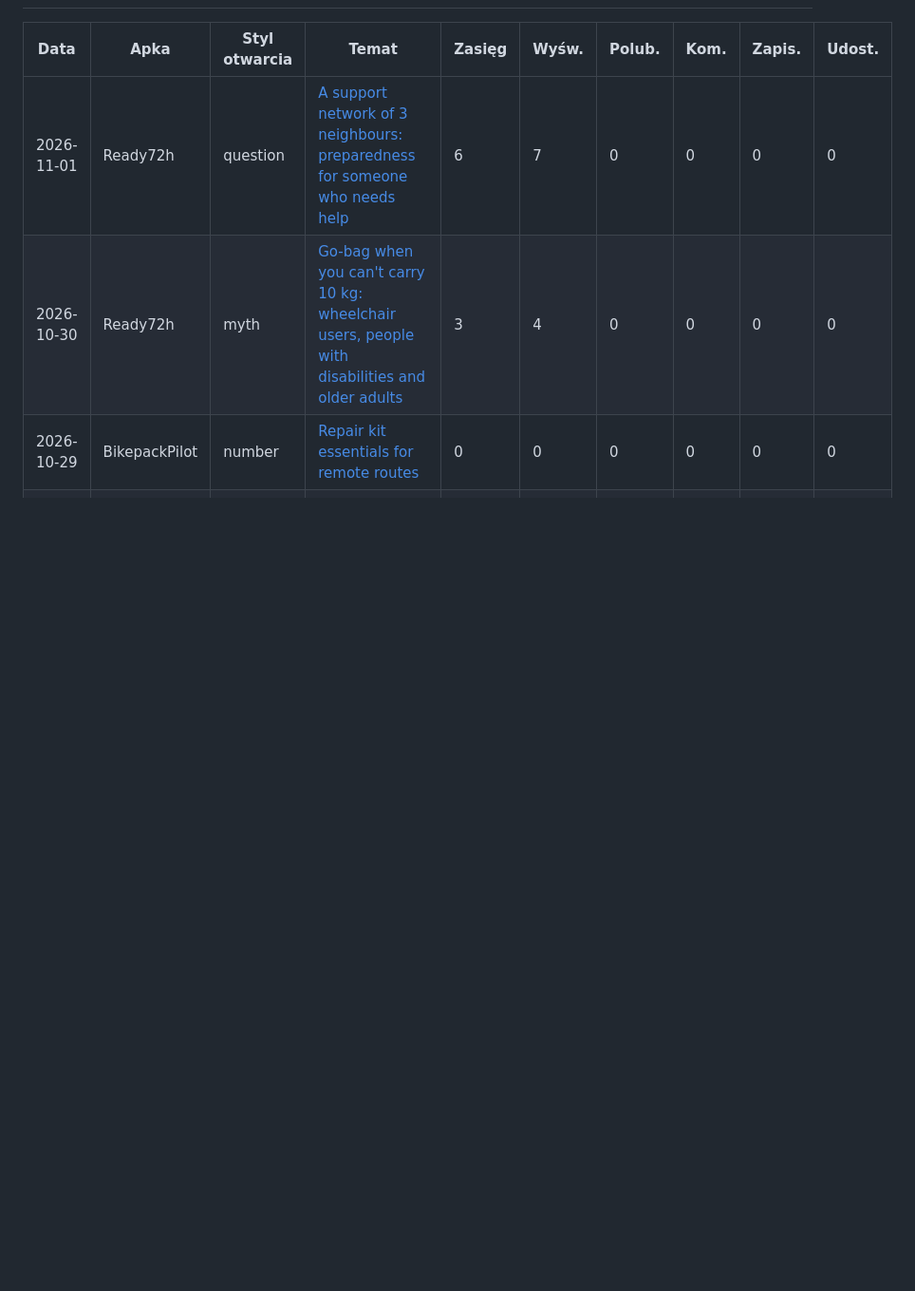
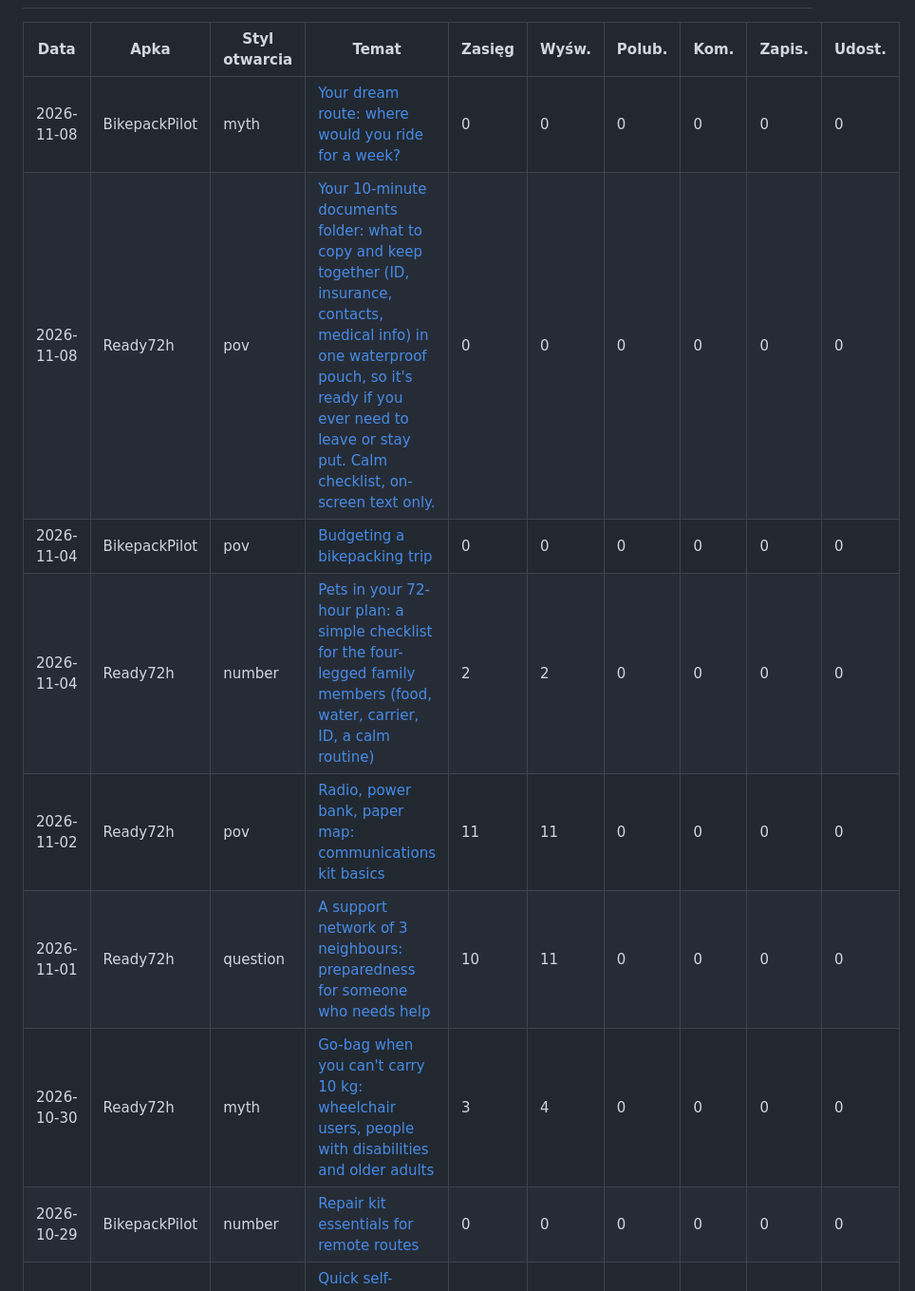
Before and after one commit to Przemek-cyber/handy-apps-autopilot, a Markdown page: reports/stats.md, the part around one of its changes. Shown at 95% size. GitHub-like rendering; blank space fills up the shorter version.

```diff
--- a/reports/stats.md
+++ b/reports/stats.md
@@ -2,7 +2,12 @@
 
 | Data | Apka | Styl otwarcia | Temat | Zasięg | Wyśw. | Polub. | Kom. | Zapis. | Udost. |
 |---|---|---|---|---|---|---|---|---|---|
-| 2026-11-01 | Ready72h | question | [A support network of 3 neighbours: preparedness for someone who needs help](https://www.instagram.com/reel/DfMCrueDCyU/) | 6 | 7 | 0 | 0 | 0 | 0 |
+| 2026-11-08 | BikepackPilot | myth | [Your dream route: where would you ride for a week?](https://www.tiktok.com/@handy_apps82/video/7705676936210664737) | 0 | 0 | 0 | 0 | 0 | 0 |
+| 2026-11-08 | Ready72h | pov | [Your 10-minute documents folder: what to copy and keep together (ID, insurance, contacts, medical info) in one waterproof pouch, so it's ready if you ever need to leave or stay put. Calm checklist, on-screen text only.](https://www.instagram.com/reel/DfeEPr9GM8G/) | 0 | 0 | 0 | 0 | 0 | 0 |
+| 2026-11-04 | BikepackPilot | pov | [Budgeting a bikepacking trip](https://www.tiktok.com/@handy_apps82/video/7704192599778725153) | 0 | 0 | 0 | 0 | 0 | 0 |
+| 2026-11-04 | Ready72h | number | [Pets in your 72-hour plan: a simple checklist for the four-legged family members (food, water, carrier, ID, a calm routine)](https://www.instagram.com/reel/DfTxBtGGyyp/) | 2 | 2 | 0 | 0 | 0 | 0 |
+| 2026-11-02 | Ready72h | pov | [Radio, power bank, paper map: communications kit basics](https://www.instagram.com/reel/DfOnbgYCZ4t/) | 11 | 11 | 0 | 0 | 0 | 0 |
+| 2026-11-01 | Ready72h | question | [A support network of 3 neighbours: preparedness for someone who needs help](https://www.instagram.com/reel/DfMCrueDCyU/) | 10 | 11 | 0 | 0 | 0 | 0 |
 | 2026-10-30 | Ready72h | myth | [Go-bag when you can't carry 10 kg: wheelchair users, people with disabilities and older adults](https://www.instagram.com/reel/DfG5Q_ojOoC/) | 3 | 4 | 0 | 0 | 0 | 0 |
 | 2026-10-29 | BikepackPilot | number | [Repair kit essentials for remote routes](https://www.tiktok.com/@handy_apps82/video/7701965971392564512) | 0 | 0 | 0 | 0 | 0 | 0 |
 | 2026-10-29 | Ready72h | pov | [Quick self-check: how ready is your home today?](https://www.instagram.com/reel/DfEUN7yjCoJ/) | 11 | 11 | 0 | 0 | 0 | 0 |
```
Also changed, not shown: other parts of reports/stats.md (+10 -10 lines).
